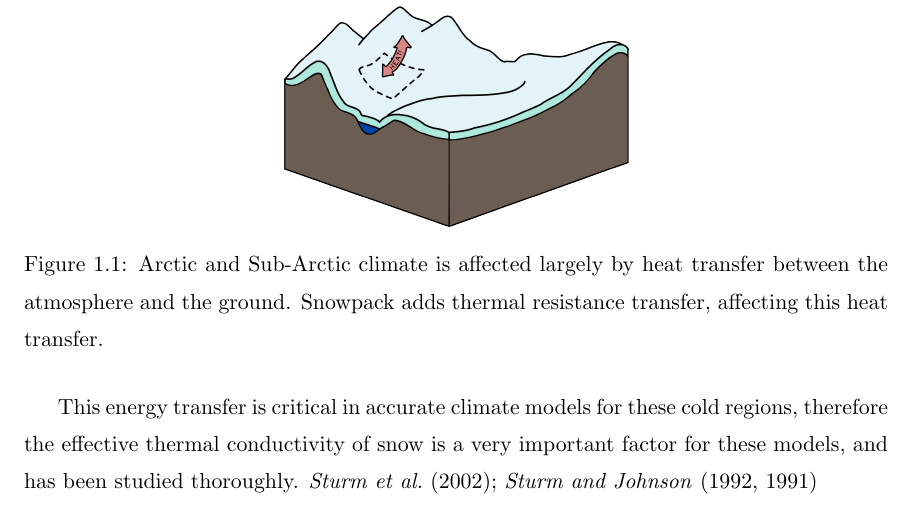
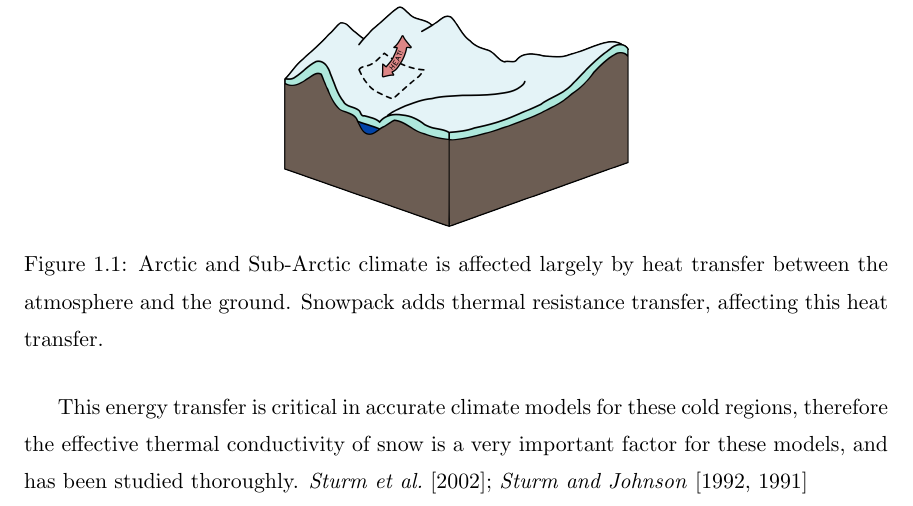
Before and after one commit to jfhbrook/anisotropy, a LaTeX thesis (thesis.tex): part of page 14 of 89, cut so that both start at the same text. Compiled offline with pdfLaTeX; a LaTeX package or settings file that is missing is left out.

Commit message:
Oh, [square]

```diff
--- a/thesis.tex
+++ b/thesis.tex
@@ -9,7 +9,7 @@
 %\usepackage{chapterbib} % This is an option for those bundling papers.
 \usepackage{minted} % Syntax hilighting!
 \usepackage{ulem} % This is mostly for sout.
-\usepackage{natbib}
+\usepackage[square]{natbib}
 
 \input{custom-macros.tex}
 
```
